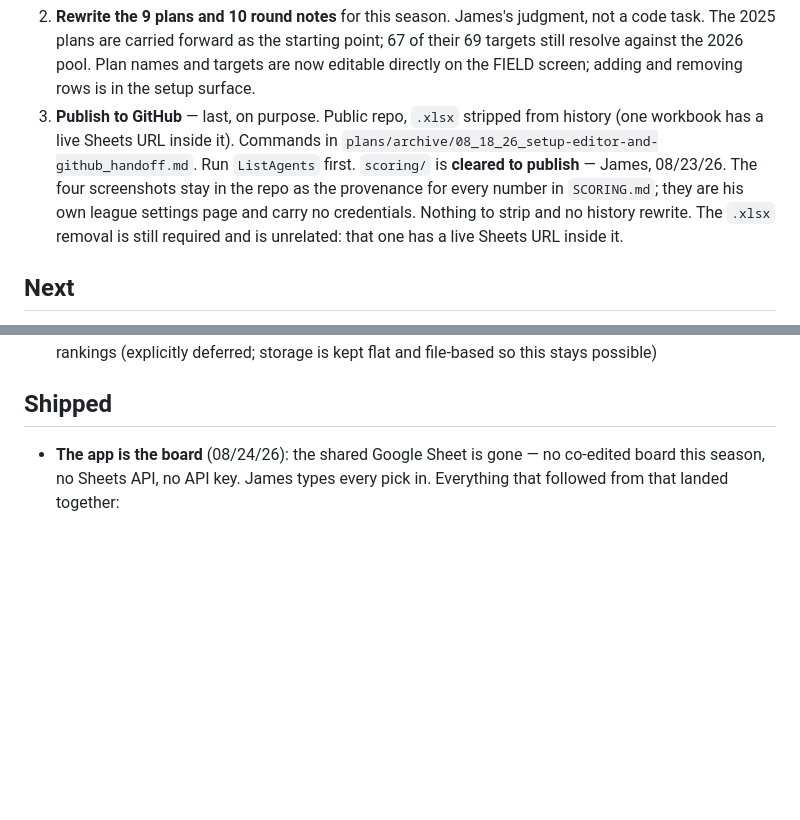
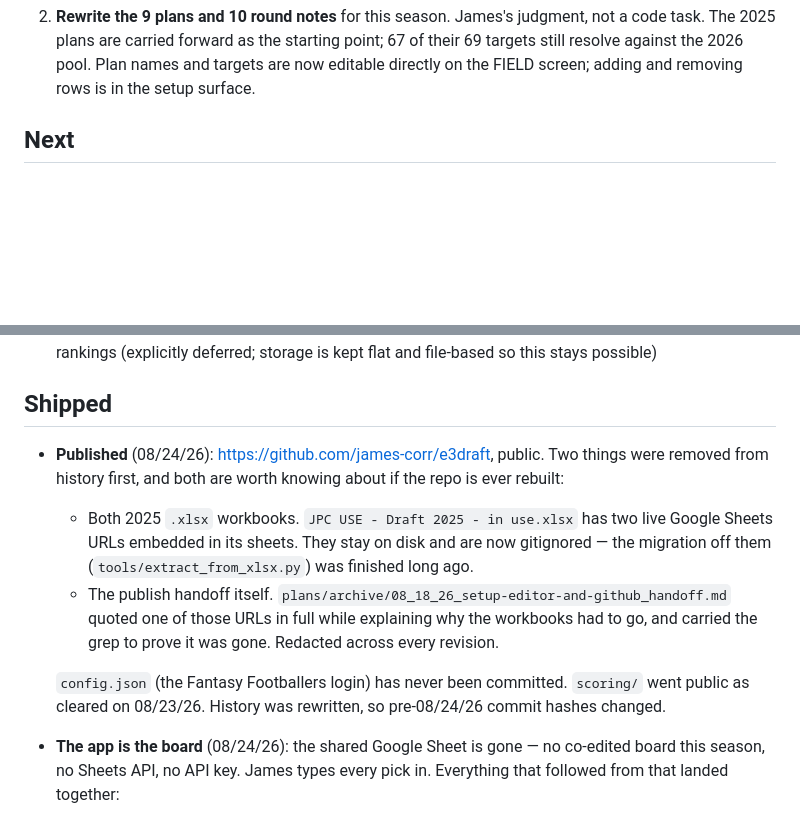
Before and after one commit to james-corr/e3draft, a Markdown page: ROADMAP.md, 2 parts joined by grey strips. Drawn GitHub-style; blank space fills up the shorter version.

Commit message:
Move Publish to Shipped, with what came out of history
It was still listed as a to-do an hour after it happened. The Shipped entry
carries what was stripped and why, because that is the part that matters if
the repo is ever rebuilt: both workbooks, and the handoff doc that quoted the
live Sheets URL in full while explaining why the workbooks had to go.

Co-Authored-By: Claude Opus 5 <noreply@anthropic.com>
Claude-Session: https://claude.ai/code/session_01Vs6vm8jUpx4mrn33vtQuCd

```diff
--- a/ROADMAP.md
+++ b/ROADMAP.md
@@ -20,13 +20,6 @@ Then:
    task. The 2025 plans are carried forward as the starting point; 67 of their 69 targets still
    resolve against the 2026 pool. Plan names and targets are now editable directly on the FIELD
    screen; adding and removing rows is in the setup surface.
-3. **Publish to GitHub** — last, on purpose. Public repo, `.xlsx` stripped from history (one
-   workbook has a live Sheets URL inside it). Commands in
-   `plans/archive/08_18_26_setup-editor-and-github_handoff.md`. Run `ListAgents` first.
-   `scoring/` is **cleared to publish** — James, 08/23/26. The four screenshots stay in the
-   repo as the provenance for every number in `SCORING.md`; they are his own league settings
-   page and carry no credentials. Nothing to strip and no history rewrite. The `.xlsx` removal
-   is still required and is unrelated: that one has a live Sheets URL inside it.
 
 ## Next
 
@@ -47,6 +40,18 @@ Then:
 - Ingest Fantasy Footballers podcast transcripts and query them with an LLM over transcripts + rankings (explicitly deferred; storage is kept flat and file-based so this stays possible)
 
 ## Shipped
+
+- **Published** (08/24/26): <https://github.com/james-corr/e3draft>, public. Two things were
+  removed from history first, and both are worth knowing about if the repo is ever rebuilt:
+  - Both 2025 `.xlsx` workbooks. `JPC USE - Draft 2025 - in use.xlsx` has two live Google
+    Sheets URLs embedded in its sheets. They stay on disk and are now gitignored — the
+    migration off them (`tools/extract_from_xlsx.py`) was finished long ago.
+  - The publish handoff itself. `plans/archive/08_18_26_setup-editor-and-github_handoff.md`
+    quoted one of those URLs in full while explaining why the workbooks had to go, and carried
+    the grep to prove it was gone. Redacted across every revision.
+
+  `config.json` (the Fantasy Footballers login) has never been committed. `scoring/` went
+  public as cleared on 08/23/26. History was rewritten, so pre-08/24/26 commit hashes changed.
 
 - **The app is the board** (08/24/26): the shared Google Sheet is gone — no co-edited board this
   season, no Sheets API, no API key. James types every pick in. Everything that followed from
```
